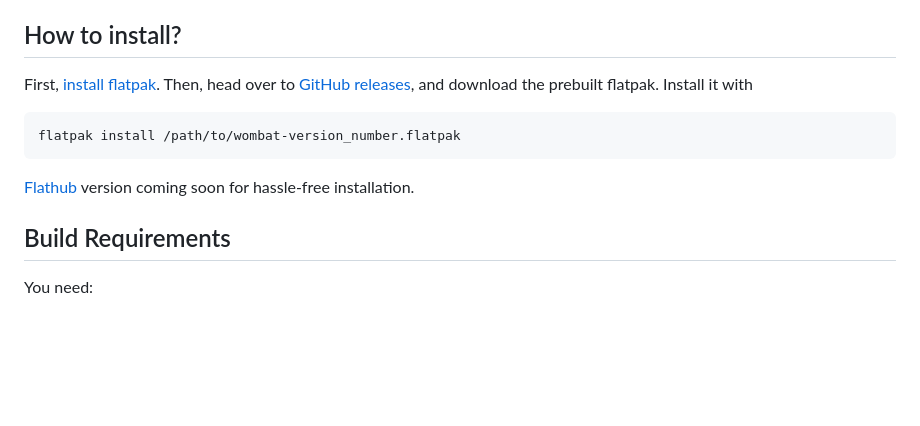
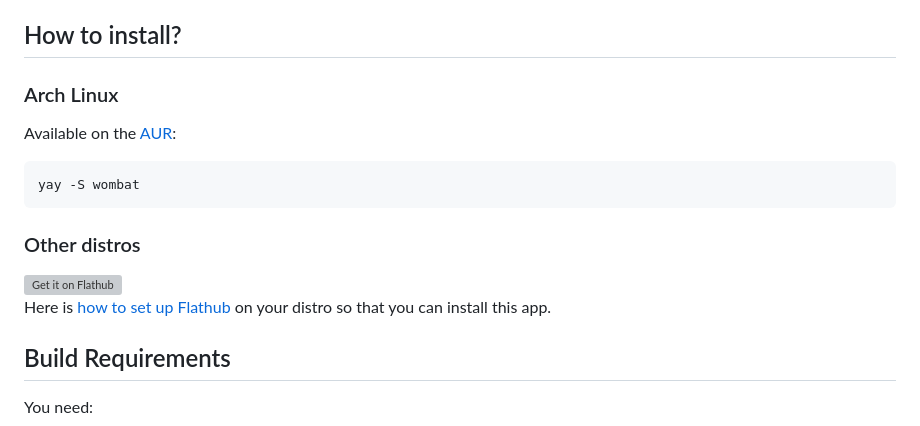
Before and after one commit to archisman-panigrahi/wombat, a Markdown page: README.md, the part around the change. Drawn GitHub-style; blank space fills up the shorter version; grey boxes are pictures that could not be loaded.

````diff
--- a/README.md
+++ b/README.md
@@ -22,12 +22,21 @@ See [Planned features](./todo.md).
 
 ## How to install?
 
-First, [install flatpak](https://flatpak.org/setup/).
-Then, head over to [GitHub releases](https://github.com/archisman-panigrahi/wombat/releases), and download the prebuilt flatpak. Install it with
+
+### Arch Linux
+
+Available on the [AUR](https://aur.archlinux.org/packages/wombat):
 ```
-flatpak install /path/to/wombat-version_number.flatpak
+yay -S wombat
 ```
-[Flathub](https://flathub.org/) version coming soon for hassle-free installation.
+
+### Other distros
+
+<a href='https://flathub.org/apps/io.github.archisman_panigrahi.wombat'>
+    <img height='55' alt='Get it on Flathub' src='https://flathub.org/api/badge?locale=en'/>
+</a>
+
+Here is [how to set up Flathub](https://flathub.org/en/setup) on your distro so that you can install this app.
 
 ## Build Requirements
 
````
